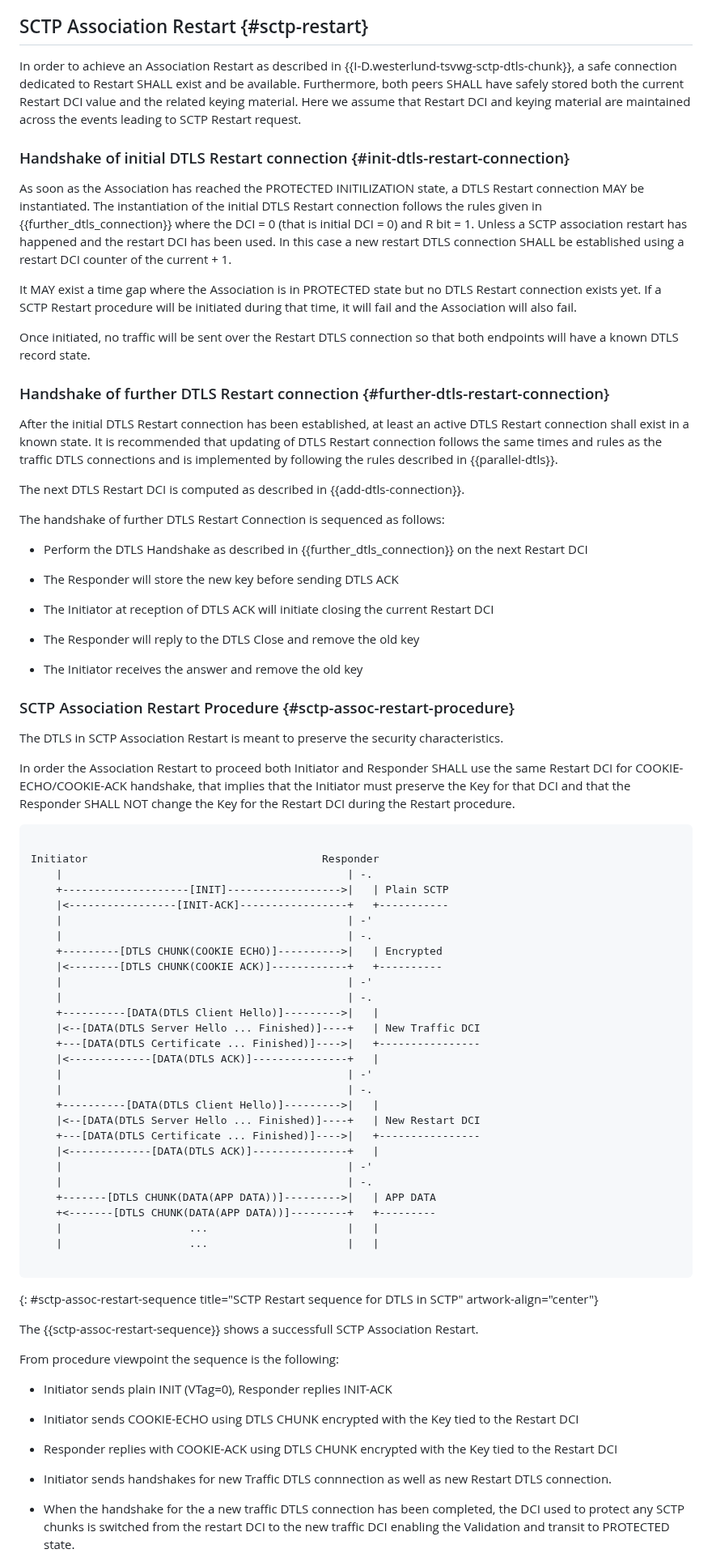
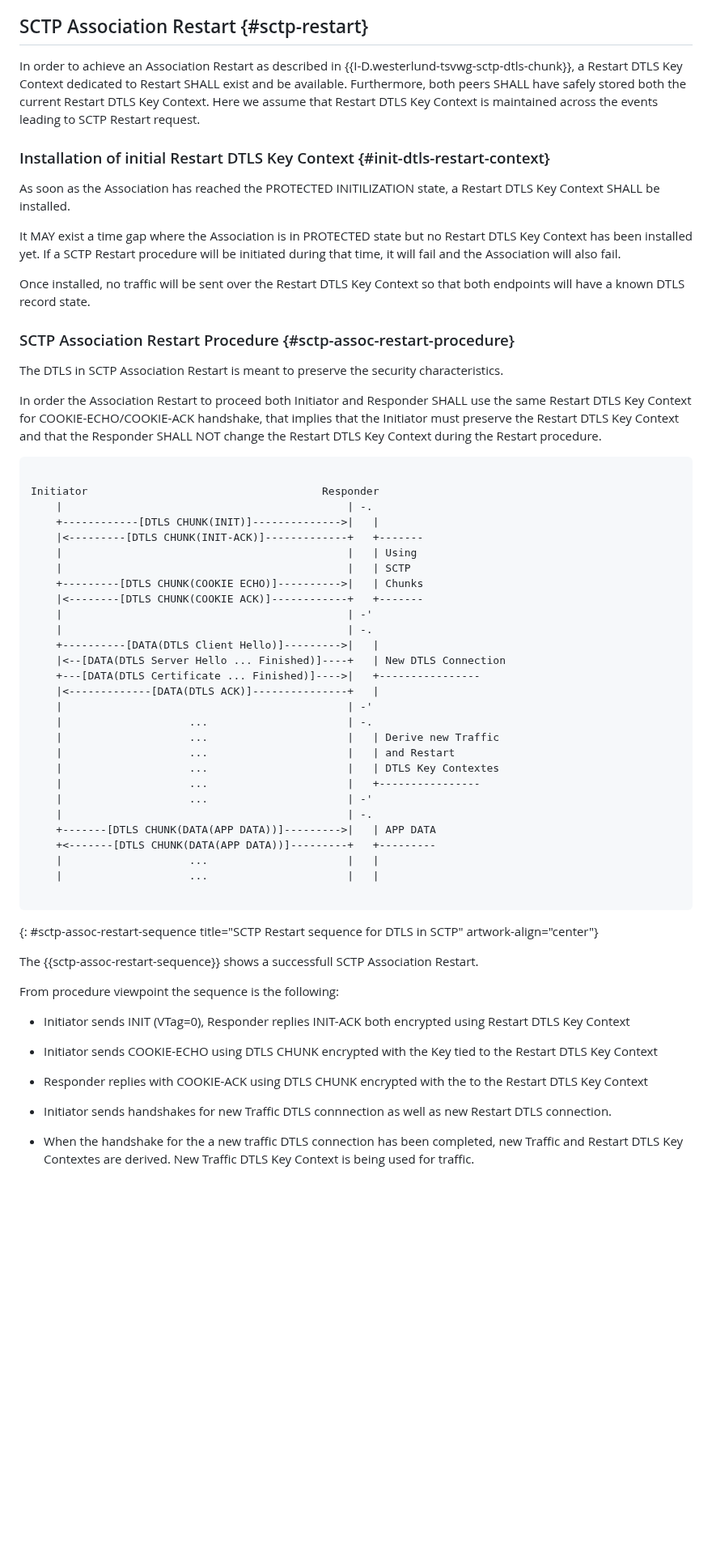
Before and after one commit to gloinul/draft-westerlund-tsvwg-sctp-dtls-handshake, a Markdown page: draft-westerlund-tsvwg-sctp-dtls-handshake.md, the part around one of its changes. Shown at 81% size. Rendered like a GitHub page; blank space fills up the shorter version.

```diff
--- a/draft-westerlund-tsvwg-sctp-dtls-handshake.md
+++ b/draft-westerlund-tsvwg-sctp-dtls-handshake.md
@@ -1008,53 +1004,24 @@ of DATA chunks with the DTLS Chunk Key-Management Messages PPID.
 ## SCTP Association Restart {#sctp-restart}
 
 In order to achieve an Association Restart as described in
-{{I-D.westerlund-tsvwg-sctp-dtls-chunk}}, a safe connection
+{{I-D.westerlund-tsvwg-sctp-dtls-chunk}}, a Restart DTLS Key Context
 dedicated to Restart SHALL exist and be available.  Furthermore, both
-peers SHALL have safely stored both the current Restart DCI value and the
-related keying material.  Here we assume that Restart DCI and keying
-material are maintained across the events leading to SCTP Restart
-request.
+peers SHALL have safely stored both the current Restart DTLS Key Context.
+Here we assume that Restart DTLS Key Context is maintained across
+the events leading to SCTP Restart request.
 
-### Handshake of initial DTLS Restart connection {#init-dtls-restart-connection}
+### Installation of initial Restart DTLS Key Context {#init-dtls-restart-context}
 
 As soon as the Association has reached the PROTECTED INITILIZATION state, a
-DTLS Restart connection MAY be instantiated.  The instantiation of
-the initial DTLS Restart connection follows the rules given in
-{{further_dtls_connection}} where the DCI = 0 (that is initial DCI
-= 0) and R bit = 1. Unless a SCTP association restart has happened and
-the restart DCI has been used. In this case a new restart DTLS
-connection SHALL be established using a restart DCI counter of the current + 1.
+Restart DTLS Key Context SHALL be installed.
 
 It MAY exist a time gap where the Association is in PROTECTED state
-but no DTLS Restart connection exists yet. If a SCTP Restart procedure
+but no Restart DTLS Key Context has been installed yet. If a SCTP Restart procedure
 will be initiated during that time, it will fail and the Association
 will also fail.
 
-Once initiated, no traffic will be sent over the Restart DTLS
-connection so that both endpoints will have a known DTLS record state.
-
-### Handshake of further DTLS Restart connection {#further-dtls-restart-connection}
-
-After the initial DTLS Restart connection has been established, at
-least an active DTLS Restart connection shall exist in a known state.
-It is recommended that updating of DTLS Restart connection follows the
-same times and rules as the traffic DTLS connections and is
-implemented by following the rules described in {{parallel-dtls}}.
-
-The next DTLS Restart DCI is computed as described in
-{{add-dtls-connection}}.
-
-The handshake of further DTLS Restart Connection is sequenced as follows:
-
-- Perform the DTLS Handshake as described in {{further_dtls_connection}} on the next Restart DCI
-
-- The Responder will store the new key before sending DTLS ACK
-
-- The Initiator at reception of DTLS ACK will initiate closing the current Restart DCI
-
-- The Responder will reply to the DTLS Close and remove the old key
-
-- The Initiator receives the answer and remove the old key
+Once installed, no traffic will be sent over the Restart DTLS Key Context
+so that both endpoints will have a known DTLS record state.
 
 
 ### SCTP Association Restart Procedure {#sctp-assoc-restart-procedure}
@@ -1063,33 +1030,34 @@ The DTLS in SCTP Association Restart is meant to preserve the security
 characteristics.
 
 In order the Association Restart to proceed both Initiator and Responder
-SHALL use the same Restart DCI for COOKIE-ECHO/COOKIE-ACK handshake, that implies
-that the Initiator must preserve the Key for that DCI and that the Responder
-SHALL NOT change the Key for the Restart DCI during the Restart procedure.
+SHALL use the same Restart DTLS Key Context for COOKIE-ECHO/COOKIE-ACK
+handshake, that implies that the Initiator must preserve the Restart
+DTLS Key Context and that the Responder SHALL NOT change the Restart
+DTLS Key Context during the Restart procedure.
 
 ~~~~~~~~~~~ aasvg
 
 Initiator                                     Responder
     |                                             | -.
-    +--------------------[INIT]------------------>|   | Plain SCTP
-    |<-----------------[INIT-ACK]-----------------+   +-----------
-    |                                             | -'
-    |                                             | -.
-    +---------[DTLS CHUNK(COOKIE ECHO)]---------->|   | Encrypted
-    |<--------[DTLS CHUNK(COOKIE ACK)]------------+   +----------
+    +------------[DTLS CHUNK(INIT)]-------------->|   |
+    |<---------[DTLS CHUNK(INIT-ACK)]-------------+   +-------
+    |                                             |   | Using
+    |                                             |   | SCTP
+    +---------[DTLS CHUNK(COOKIE ECHO)]---------->|   | Chunks
+    |<--------[DTLS CHUNK(COOKIE ACK)]------------+   +-------
     |                                             | -'
     |                                             | -.
     +----------[DATA(DTLS Client Hello)]--------->|   |
-    |<--[DATA(DTLS Server Hello ... Finished)]----+   | New Traffic DCI
+    |<--[DATA(DTLS Server Hello ... Finished)]----+   | New DTLS Connection
     +---[DATA(DTLS Certificate ... Finished)]---->|   +----------------
     |<-------------[DATA(DTLS ACK)]---------------+   |
     |                                             | -'
-    |                                             | -.
-    +----------[DATA(DTLS Client Hello)]--------->|   |
-    |<--[DATA(DTLS Server Hello ... Finished)]----+   | New Restart DCI
-    +---[DATA(DTLS Certificate ... Finished)]---->|   +----------------
-    |<-------------[DATA(DTLS ACK)]---------------+   |
-    |                                             | -'
+    |                    ...                      | -.
+    |                    ...                      |   | Derive new Traffic
+    |                    ...                      |   | and Restart
+    |                    ...                      |   | DTLS Key Contextes
+    |                    ...                      |   +----------------
+    |                    ...                      | -'
     |                                             | -.
     +-------[DTLS CHUNK(DATA(APP DATA))]--------->|   | APP DATA
     +<-------[DTLS CHUNK(DATA(APP DATA))]---------+   +---------
@@ -1104,20 +1072,20 @@ SCTP Association Restart.
 
 From procedure viewpoint the sequence is the following:
 
-- Initiator sends plain INIT (VTag=0), Responder replies INIT-ACK
+- Initiator sends INIT (VTag=0), Responder replies INIT-ACK
+  both encrypted using Restart DTLS Key Context
 
 - Initiator sends COOKIE-ECHO using DTLS CHUNK encrypted with the Key
-  tied to the Restart DCI
+  tied to the Restart DTLS Key Context
 
 - Responder replies with COOKIE-ACK using DTLS CHUNK encrypted with
-  the Key tied to the Restart DCI
+  the to the Restart DTLS Key Context
 
 - Initiator sends handshakes for new Traffic DTLS connnection as well
   as new Restart DTLS connection.
 
 - When the handshake for the a new traffic DTLS connection has been
-  completed, the DCI used to protect
-  any SCTP chunks is switched from the restart DCI to the new traffic
-  DCI enabling the Validation and transit to PROTECTED state.
+  completed, new Traffic and Restart DTLS Key Contextes are derived.
+  New Traffic DTLS Key Context is being used for traffic.
 
 User Data for any ULP traffic MAY be initiated immediately after
```
Also changed, not shown: other parts of draft-westerlund-tsvwg-sctp-dtls-handshake.md (+29 -41 lines).
